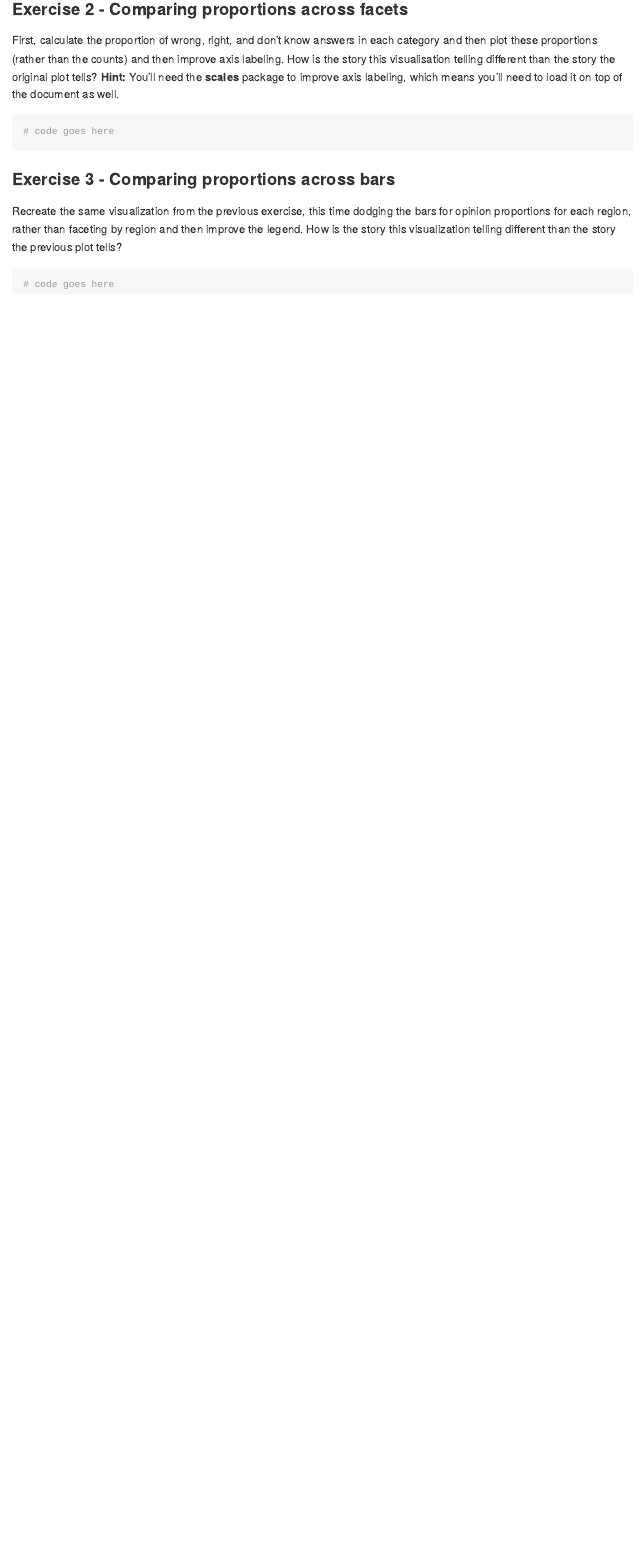
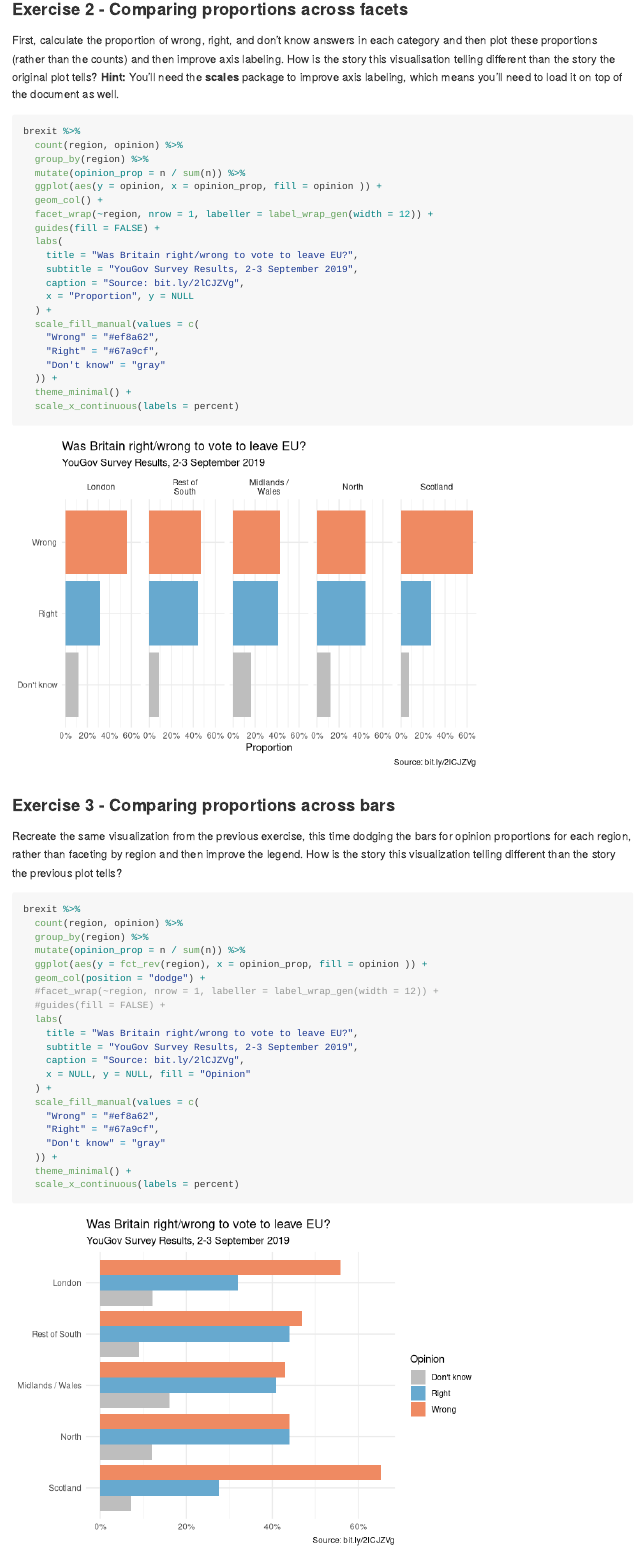
Before and after one commit to LillyanShelley/brexit_story, an R Markdown document (brexit.Rmd): the page in a window 1100 px wide, from 2730 px down. Rendered offline with R 4.5, knitr and Pandoc, with nearby package versions; long lines of code are wrapped.

Commit message:
completed activity

````diff
--- a/brexit.Rmd
+++ b/brexit.Rmd
@@ -4,4 +4,6 @@ author: "Naomi Ekas"
 output: github_document
+editor_options:
+  chunk_output_type: console
 ---
 
 ```{r load-packages, message = FALSE, echo = FALSE}
@@ -86,7 +90,27 @@ How is the story this visualisation telling different than the story the origina
 **Hint:** You'll need the **scales** package to improve axis labeling, which means you'll need to load it on top of the document as well.
 
 ```{r}
-# code goes here
+brexit %>%
+  count(region, opinion) %>%
+  group_by(region) %>%
+  mutate(opinion_prop = n / sum(n)) %>%
+  ggplot(aes(y = opinion, x = opinion_prop, fill = opinion )) +
+  geom_col() +
+  facet_wrap(~region, nrow = 1, labeller = label_wrap_gen(width = 12)) +
+  guides(fill = FALSE) +
+  labs(
+    title = "Was Britain right/wrong to vote to leave EU?",
+    subtitle = "YouGov Survey Results, 2-3 September 2019",
+    caption = "Source: bit.ly/2lCJZVg",
+    x = "Proportion", y = NULL
+  ) +
+  scale_fill_manual(values = c(
+    "Wrong" = "#ef8a62",
+    "Right" = "#67a9cf",
+    "Don't know" = "gray"
+  )) +
+  theme_minimal() +
+  scale_x_continuous(labels = percent)
 ```
 
 ### Exercise 3 - Comparing proportions across bars
@@ -95,5 +119,25 @@ Recreate the same visualization from the previous exercise, this time dodging th
 How is the story this visualization telling different than the story the previous plot tells?
 
 ```{r}
-# code goes here
+brexit %>%
+  count(region, opinion) %>%
+  group_by(region) %>%
+  mutate(opinion_prop = n / sum(n)) %>%
+  ggplot(aes(y = fct_rev(region), x = opinion_prop, fill = opinion )) +
+  geom_col(position = "dodge") +
+  #facet_wrap(~region, nrow = 1, labeller = label_wrap_gen(width = 12)) +
+  #guides(fill = FALSE) +
+  labs(
+    title = "Was Britain right/wrong to vote to leave EU?",
+    subtitle = "YouGov Survey Results, 2-3 September 2019",
+    caption = "Source: bit.ly/2lCJZVg",
+    x = NULL, y = NULL, fill = "Opinion"
+  ) +
+  scale_fill_manual(values = c(
+    "Wrong" = "#ef8a62",
+    "Right" = "#67a9cf",
+    "Don't know" = "gray"
+  )) +
+  theme_minimal() +
+  scale_x_continuous(labels = percent)
 ```
````
Also changed, not shown: brexit.md, brexit_files/figure-gfm/unnamed-chunk-3-1.png, brexit.Rmd (6 more changed lines).
